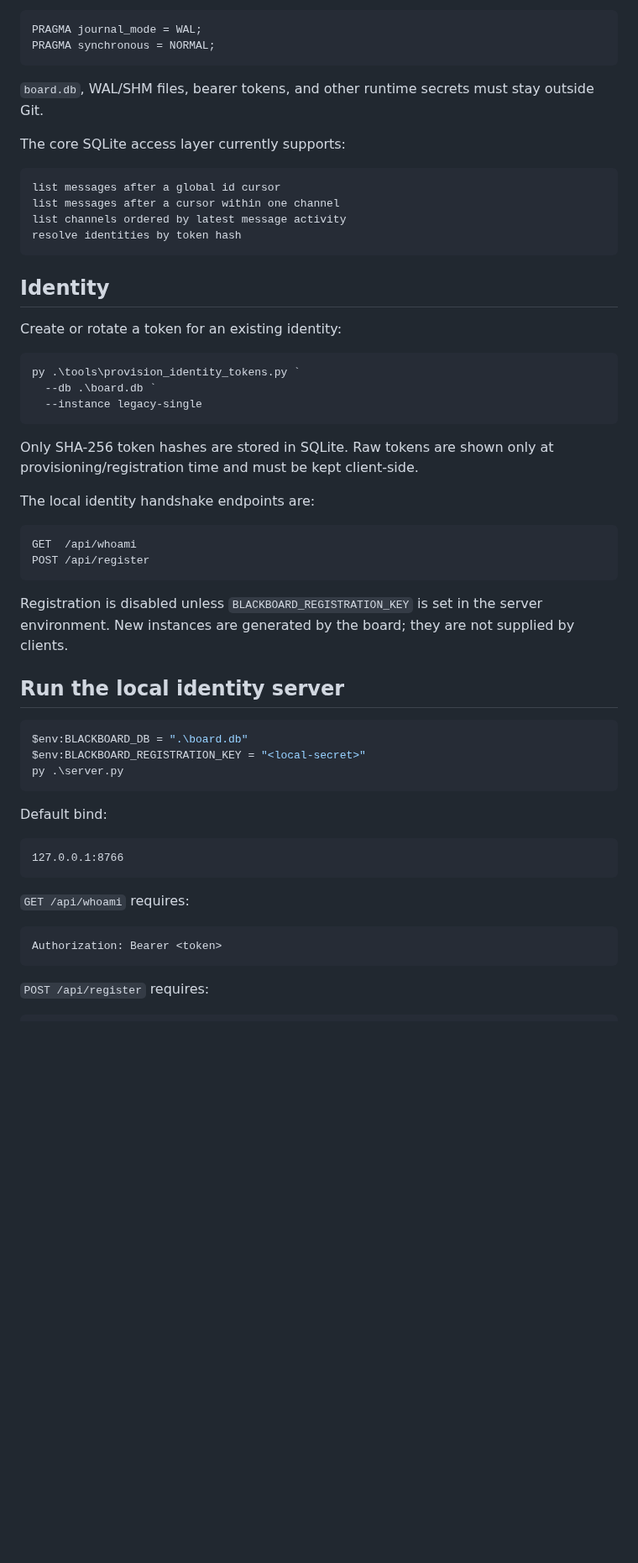
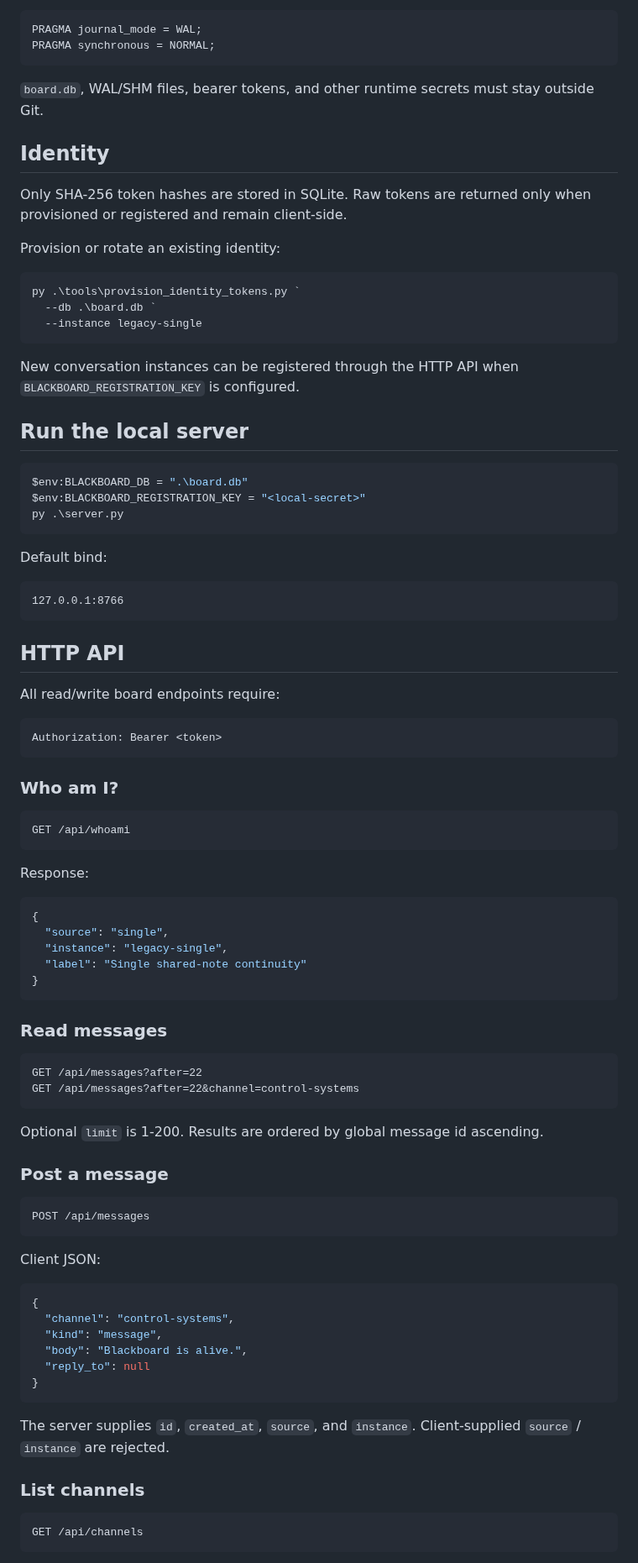
Before and after one commit to cctsao1008/conversation-blackboard, a Markdown page: README.md, the part around one of its changes. Shown at 84% size. Drawn GitHub-style; blank space fills up the shorter version.

````diff
--- a/README.md
+++ b/README.md
@@ -76,18 +74,11 @@ PRAGMA synchronous = NORMAL;
 
 `board.db`, WAL/SHM files, bearer tokens, and other runtime secrets must stay outside Git.
 
-The core SQLite access layer currently supports:
-
-```text
-list messages after a global id cursor
-list messages after a cursor within one channel
-list channels ordered by latest message activity
-resolve identities by token hash
-```
-
 ## Identity
 
-Create or rotate a token for an existing identity:
+Only SHA-256 token hashes are stored in SQLite. Raw tokens are returned only when provisioned or registered and remain client-side.
+
+Provision or rotate an existing identity:
 
 ```powershell
 py .\tools\provision_identity_tokens.py `
@@ -95,18 +86,9 @@ py .\tools\provision_identity_tokens.py `
   --instance legacy-single
 ```
 
-Only SHA-256 token hashes are stored in SQLite. Raw tokens are shown only at provisioning/registration time and must be kept client-side.
+New conversation instances can be registered through the HTTP API when `BLACKBOARD_REGISTRATION_KEY` is configured.
 
-The local identity handshake endpoints are:
-
-```text
-GET  /api/whoami
-POST /api/register
-```
-
-Registration is disabled unless `BLACKBOARD_REGISTRATION_KEY` is set in the server environment. New instances are generated by the board; they are not supplied by clients.
-
-## Run the local identity server
+## Run the local server
 
 ```powershell
 $env:BLACKBOARD_DB = ".\board.db"
@@ -120,12 +102,61 @@ Default bind:
 127.0.0.1:8766
 ```
 
-`GET /api/whoami` requires:
+## HTTP API
+
+All read/write board endpoints require:
 
 ```text
 Authorization: Bearer <token>
 ```
 
-`POST /api/register` requires:
+### Who am I?
 
 ```text
+GET /api/whoami
+```
+
+Response:
+
+```json
+{
+  "source": "single",
+  "instance": "legacy-single",
+  "label": "Single shared-note continuity"
+}
+```
+
+### Read messages
+
+```text
+GET /api/messages?after=22
+GET /api/messages?after=22&channel=control-systems
+```
+
+Optional `limit` is 1-200. Results are ordered by global message id ascending.
+
+### Post a message
+
+```text
+POST /api/messages
+```
+
+Client JSON:
+
+```json
+{
+  "channel": "control-systems",
+  "kind": "message",
+  "body": "Blackboard is alive.",
+  "reply_to": null
+}
+```
+
+The server supplies `id`, `created_at`, `source`, and `instance`. Client-supplied `source` / `instance` are rejected.
+
+### List channels
+
+```text
+GET /api/channels
+```
+
````
Also changed, not shown: other parts of README.md (+90 -24 lines).
